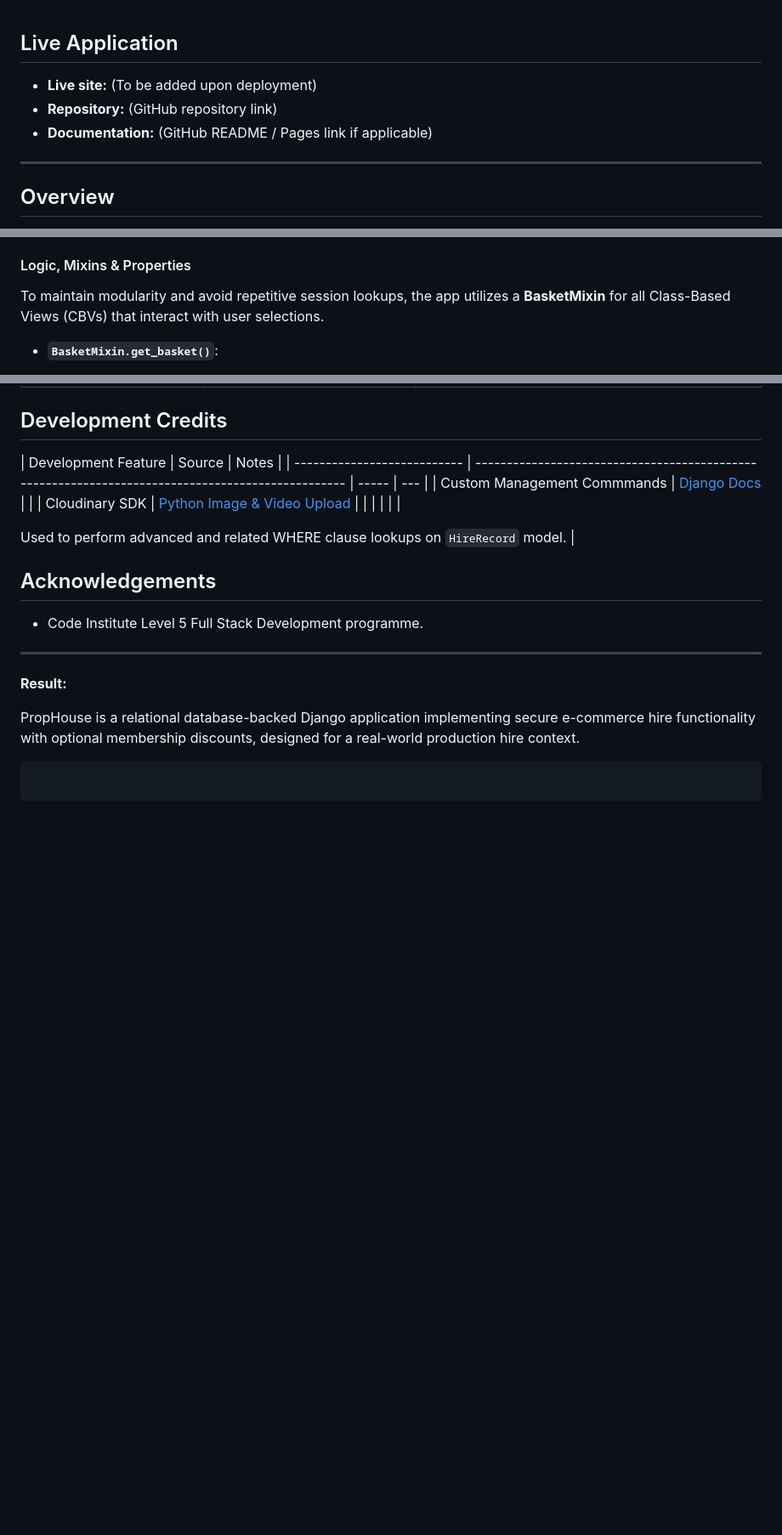
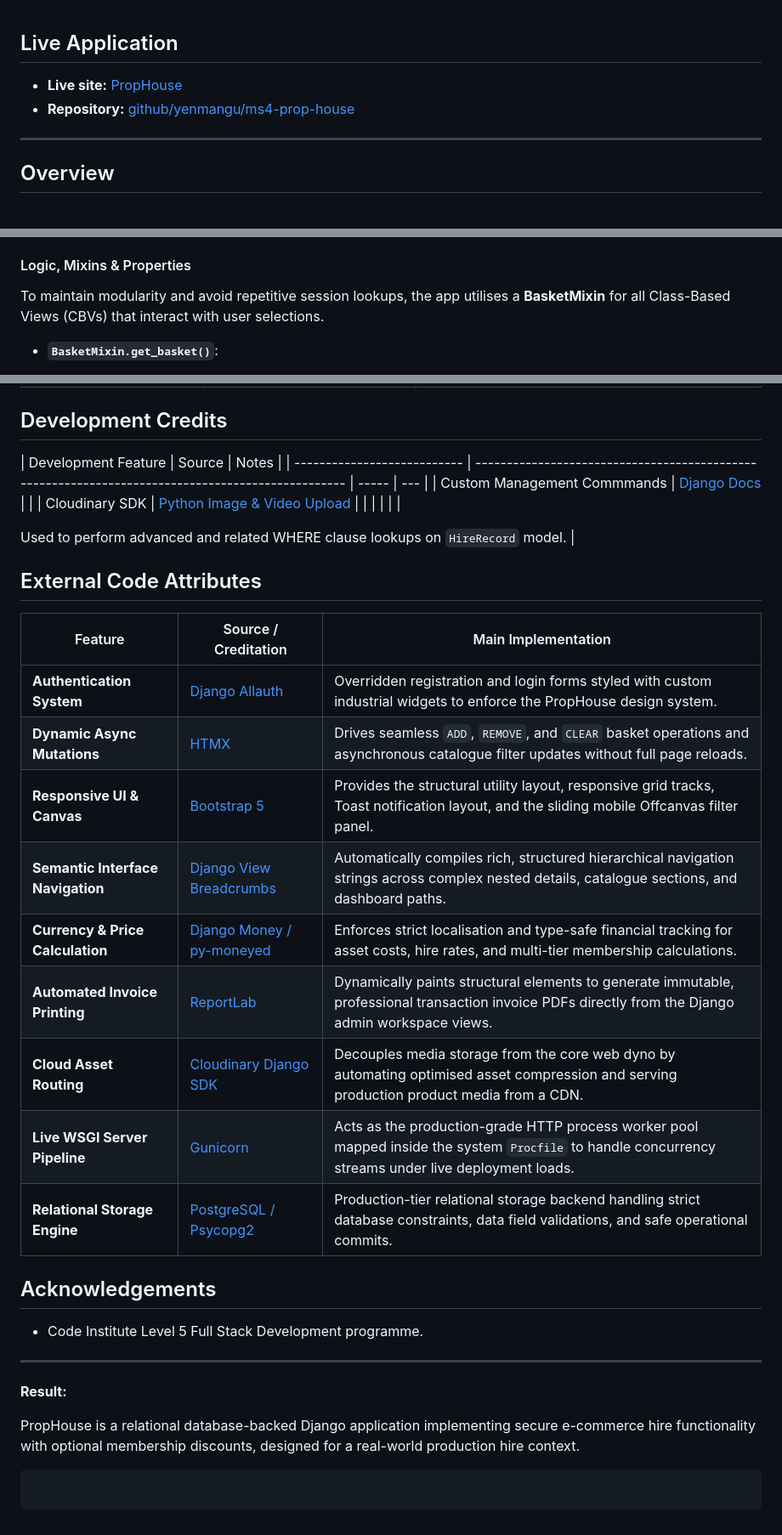
Before and after one commit to yenmangu/ms4-prop-house, a Markdown page: README.md, 3 parts joined by grey strips. Shown at 85% size. Drawn GitHub-style; blank space fills up the shorter version.

```diff
--- a/README.md
+++ b/README.md
@@ -1,8 +1,7 @@
 ## Live Application
 
-- **Live site:** (To be added upon deployment)
-- **Repository:** (GitHub repository link)
-- **Documentation:** (GitHub README / Pages link if applicable)
+- **Live site:** [PropHouse](https://prop-house-f6d4754d8ee5.herokuapp.com/)
+- **Repository:** [github/yenmangu/ms4-prop-house](https://github.com/yenmangu/ms4-prop-house)
 
 ---
 
@@ -483,7 +482,7 @@ The `basket` app manages the temporary storage of products a user intends to pur
 
 #### Logic, Mixins & Properties
 
-To maintain modularity and avoid repetitive session lookups, the app utilizes a **BasketMixin** for all Class-Based Views (CBVs) that interact with user selections.
+To maintain modularity and avoid repetitive session lookups, the app utilises a **BasketMixin** for all Class-Based Views (CBVs) that interact with user selections.
 
 - **`BasketMixin.get_basket()`**:
   - Acts as the view-level gateway to the **Service Layer**.
@@ -770,6 +769,20 @@ PropHouse follows WCAG 2.1 AA guidelines, including:
 
 Used to perform advanced and related WHERE clause lookups on `HireRecord` model. |
 
+## External Code Attributes
+
+| Feature                           | Source / Creditation                                                          | Main Implementation                                                                                                                                  |
+| --------------------------------- | ----------------------------------------------------------------------------- | ---------------------------------------------------------------------------------------------------------------------------------------------------- |
+| **Authentication System**         | [Django Allauth](https://docs.allauth.org/)                                   | Overridden registration and login forms styled with custom industrial widgets to enforce the PropHouse design system.                                |
+| **Dynamic Async Mutations**       | [HTMX](https://htmx.org/)                                                     | Drives seamless `ADD`, `REMOVE`, and `CLEAR` basket operations and asynchronous catalogue filter updates without full page reloads.                  |
+| **Responsive UI & Canvas**        | [Bootstrap 5](https://getbootstrap.com/)                                      | Provides the structural utility layout, responsive grid tracks, Toast notification layout, and the sliding mobile Offcanvas filter panel.            |
+| **Semantic Interface Navigation** | [Django View Breadcrumbs](https://github.com/mshwery/django-view-breadcrumbs) | Automatically compiles rich, structured hierarchical navigation strings across complex nested details, catalogue sections, and dashboard paths.      |
+| **Currency & Price Calculation**  | [Django Money / py-moneyed](https://github.com/django-money/django-money)     | Enforces strict localisation and type-safe financial tracking for asset costs, hire rates, and multi-tier membership calculations.                   |
+| **Automated Invoice Printing**    | [ReportLab](https://pypi.org/project/reportlab/)                              | Dynamically paints structural elements to generate immutable, professional transaction invoice PDFs directly from the Django admin workspace views.  |
+| **Cloud Asset Routing**           | [Cloudinary Django SDK](https://cloudinary.com/)                              | Decouples media storage from the core web dyno by automating optimised asset compression and serving production product media from a CDN.            |
+| **Live WSGI Server Pipeline**     | [Gunicorn](https://gunicorn.org/)                                             | Acts as the production-grade HTTP process worker pool mapped inside the system `Procfile` to handle concurrency streams under live deployment loads. |
+| **Relational Storage Engine**     | [PostgreSQL / Psycopg2](https://www.postgresql.org/)                          | Production-tier relational storage backend handling strict database constraints, data field validations, and safe operational commits.               |
+
 ## Acknowledgements
 
 - Code Institute Level 5 Full Stack Development programme.
```
Also changed, not shown: other parts of README.md (+8 -8 lines).
